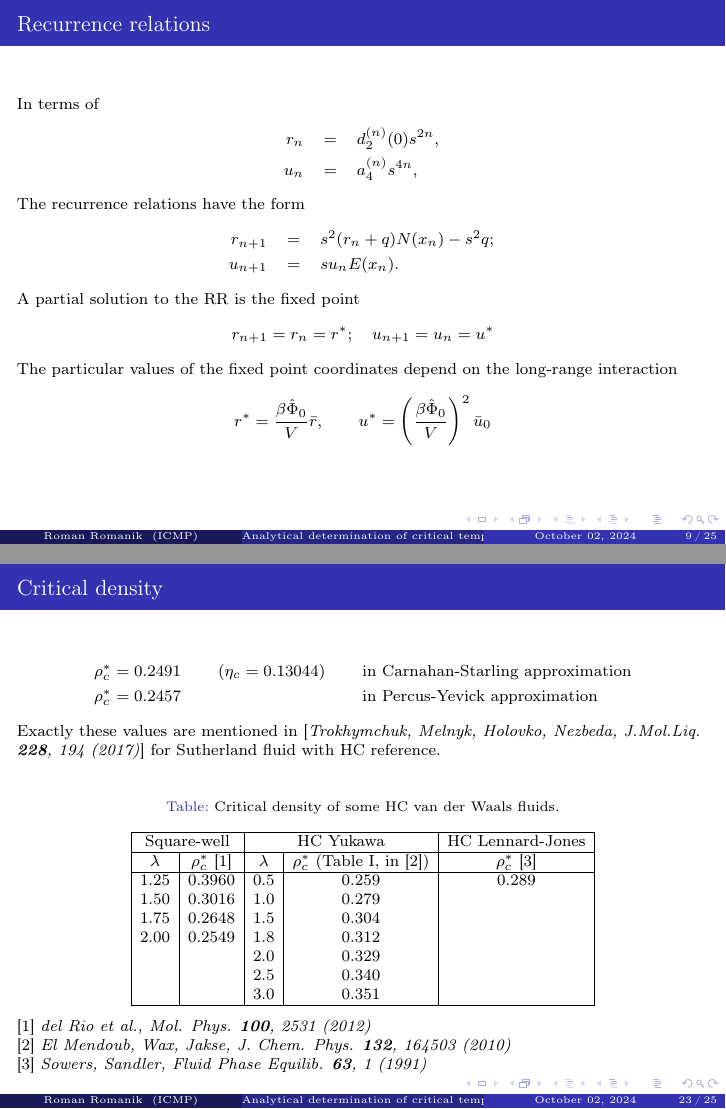
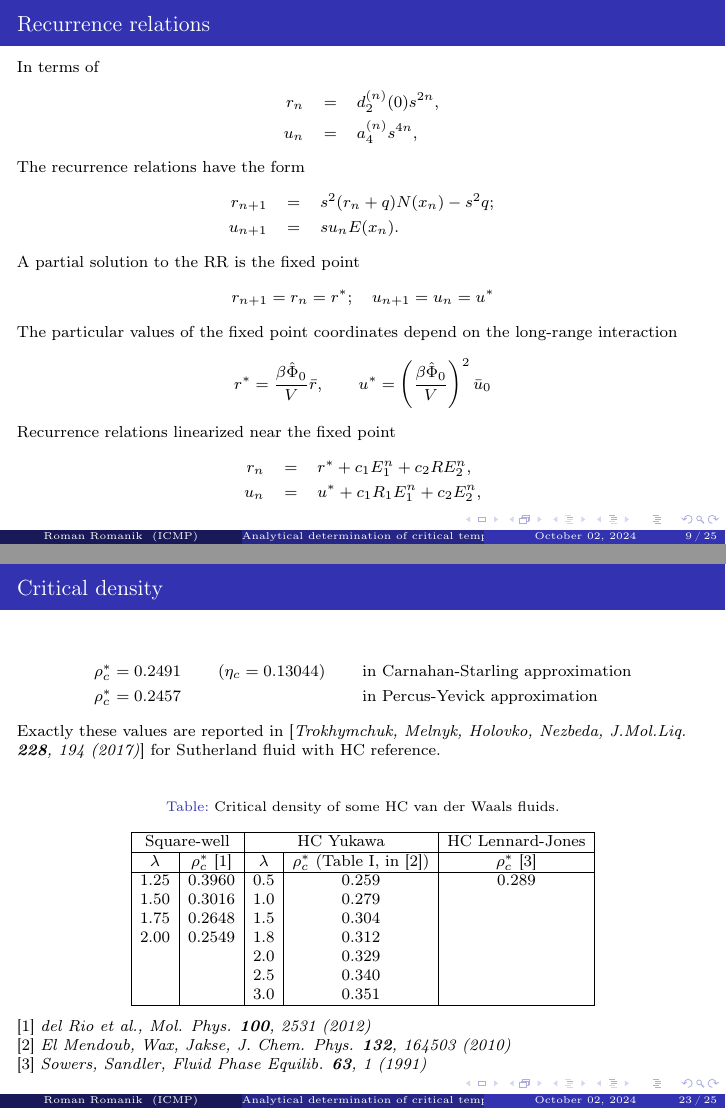
Before and after one commit to romanik-icmp/seminar-oct-2024, LaTeX slides (romanik-october-02-2024.tex): pages 9 and 24 of 26, joined at a grey line. Compiled offline with pdfLaTeX.

Commit message:
add linearized rr

```diff
--- a/romanik-october-02-2024.tex
+++ b/romanik-october-02-2024.tex
@@ -302,6 +302,13 @@
 			\qquad
 			u^* = \left(\frac{\beta\hat{\Phi}_0}{V}\right)^2 \bar{u}_0
 		\end{equation*}
+
+		Recurrence relations linearized near the fixed point
+		\begin{eqnarray*}
+			r_n & = & r^* + c_1 E_1^n + c_2 R E_2^n,
+			\nonumber \\
+			u_n & = & u^* + c_1 R_1 E_1^n + c_2 E_2^n,
+		\end{eqnarray*}
 	\end{frame}
 
 	\subsection{Coordinates of the critical point}
@@ -1031,7 +1038,7 @@
 		\end{eqnarray*}
 
 		\uncover<2-> {
-			Exactly these values are mentioned in [\textit{Trokhymchuk, Melnyk, Holovko, Nezbeda, J.Mol.Liq. \textbf{228}, 194 (2017)}] for Sutherland fluid with HC reference.
+			Exactly these values are reported in [\textit{Trokhymchuk, Melnyk, Holovko, Nezbeda, J.Mol.Liq. \textbf{228}, 194 (2017)}] for Sutherland fluid with HC reference.
 		}
 
 		\begin{table}[h]
```
